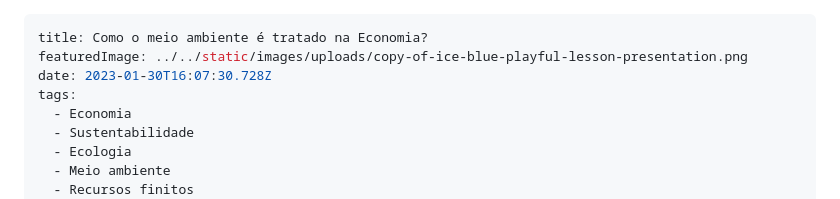
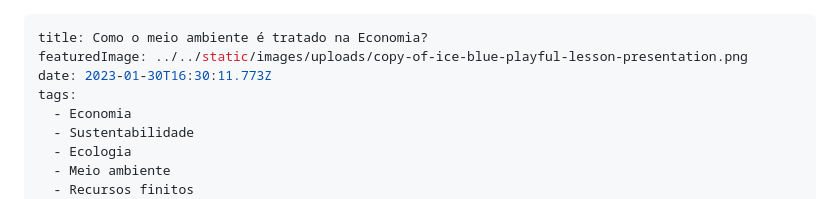
Before and after one commit to marilucca/site, a Markdown page: src/blog/como-o-meio-ambiente-é-tratado-na-economia.md, the part around the change. Rendered like a GitHub page.

Commit message:
Update Blog “como-o-meio-ambiente-é-tratado-na-economia”

```diff
--- a/src/blog/como-o-meio-ambiente-é-tratado-na-economia.md
+++ b/src/blog/como-o-meio-ambiente-é-tratado-na-economia.md
@@ -1,7 +1,7 @@
 ---
 title: Como o meio ambiente é tratado na Economia?
 featuredImage: ../../static/images/uploads/copy-of-ice-blue-playful-lesson-presentation.png
-date: 2023-01-30T16:07:30.728Z
+date: 2023-01-30T16:30:11.773Z
 tags:
   - Economia
   - Sustentabilidade
```
